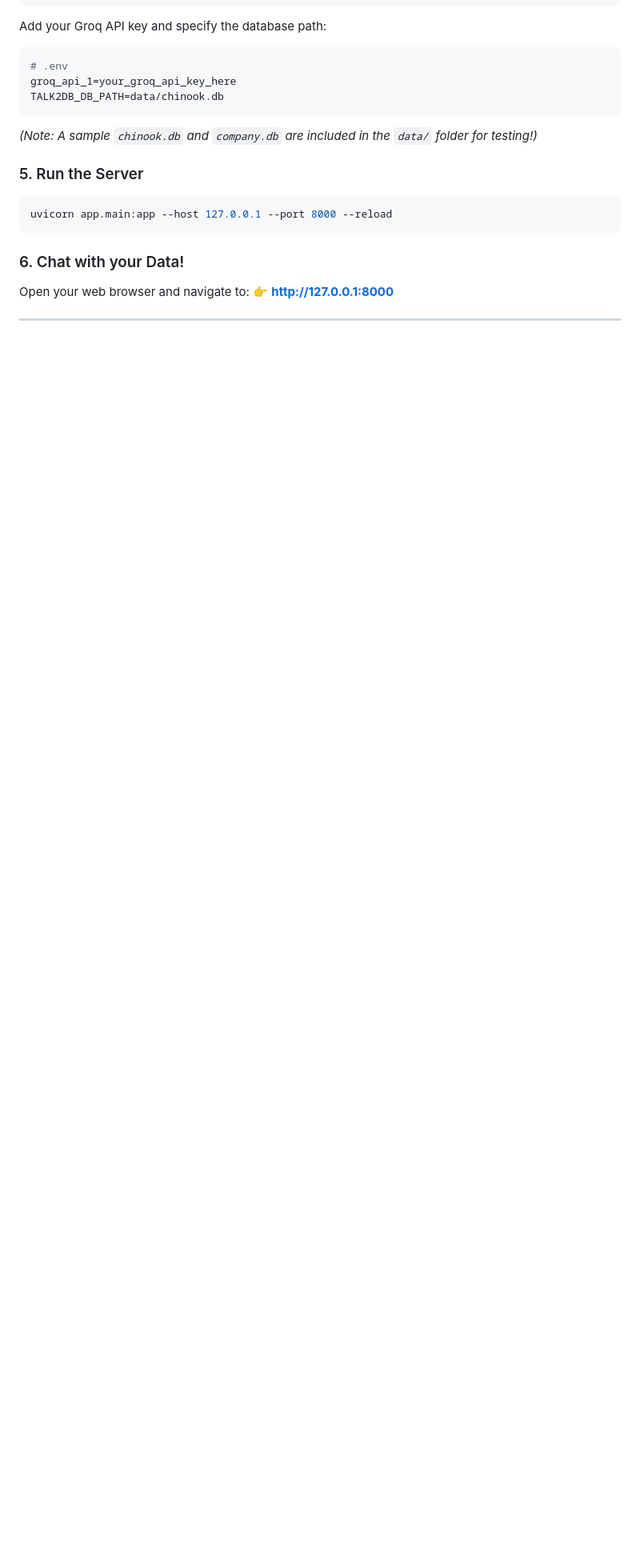
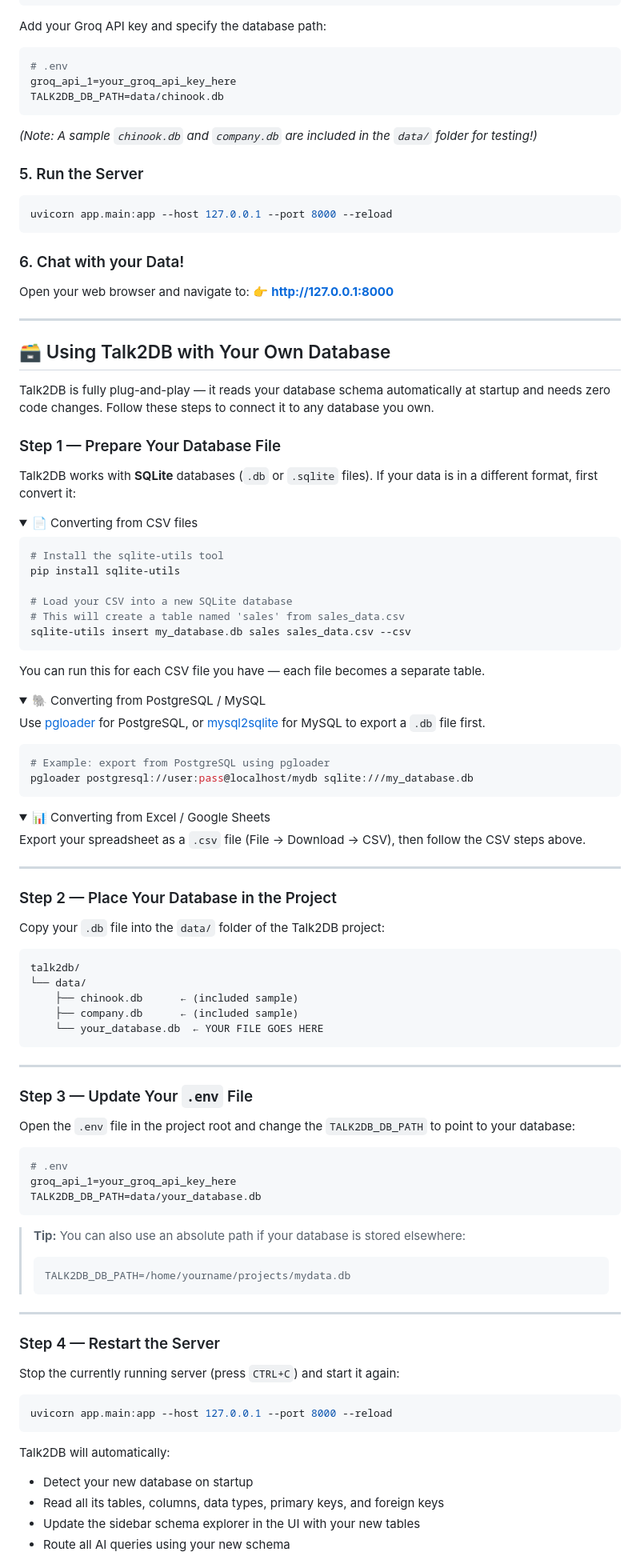
Before and after one commit to Thunder07-blip/talk2db, a Markdown page: README.md, the part around one of its changes. Shown at 80% size. GitHub-like rendering; folded sections open; blank space fills up the shorter version.

Commit message:
Add comprehensive custom database usage guide to README

````diff
--- a/README.md
+++ b/README.md
@@ -73,3 +73,90 @@ Open your web browser and navigate to:
 
 ---
 
+## 🗃️ Using Talk2DB with Your Own Database
+
+Talk2DB is fully plug-and-play — it reads your database schema automatically at startup and needs zero code changes. Follow these steps to connect it to any database you own.
+
+### Step 1 — Prepare Your Database File
+
+Talk2DB works with **SQLite** databases (`.db` or `.sqlite` files). If your data is in a different format, first convert it:
+
+<details>
+<summary>📄 Converting from CSV files</summary>
+
+```bash
+# Install the sqlite-utils tool
+pip install sqlite-utils
+
+# Load your CSV into a new SQLite database
+# This will create a table named 'sales' from sales_data.csv
+sqlite-utils insert my_database.db sales sales_data.csv --csv
+```
+
+You can run this for each CSV file you have — each file becomes a separate table.
+</details>
+
+<details>
+<summary>🐘 Converting from PostgreSQL / MySQL</summary>
+
+Use [pgloader](https://pgloader.io/) for PostgreSQL, or [mysql2sqlite](https://github.com/dumblob/mysql2sqlite) for MySQL to export a `.db` file first.
+
+```bash
+# Example: export from PostgreSQL using pgloader
+pgloader postgresql://user:pass@localhost/mydb sqlite:///my_database.db
+```
+</details>
+
+<details>
+<summary>📊 Converting from Excel / Google Sheets</summary>
+
+Export your spreadsheet as a `.csv` file (File → Download → CSV), then follow the CSV steps above.
+</details>
+
+---
+
+### Step 2 — Place Your Database in the Project
+
+Copy your `.db` file into the `data/` folder of the Talk2DB project:
+
+```
+talk2db/
+└── data/
+    ├── chinook.db      ← (included sample)
+    ├── company.db      ← (included sample)
+    └── your_database.db  ← YOUR FILE GOES HERE
+```
+
+---
+
+### Step 3 — Update Your `.env` File
+
+Open the `.env` file in the project root and change the `TALK2DB_DB_PATH` to point to your database:
+
+```env
+# .env
+groq_api_1=your_groq_api_key_here
+TALK2DB_DB_PATH=data/your_database.db
+```
+
+> **Tip:** You can also use an absolute path if your database is stored elsewhere:
+> ```env
+> TALK2DB_DB_PATH=/home/yourname/projects/mydata.db
+> ```
+
+---
+
+### Step 4 — Restart the Server
+
+Stop the currently running server (press `CTRL+C`) and start it again:
+
+```bash
+uvicorn app.main:app --host 127.0.0.1 --port 8000 --reload
+```
+
+Talk2DB will automatically:
+- Detect your new database on startup
+- Read all its tables, columns, data types, primary keys, and foreign keys
+- Update the sidebar schema explorer in the UI with your new tables
+- Route all AI queries using your new schema
+
````
Also changed, not shown: other parts of README.md (+57 -0 lines).
